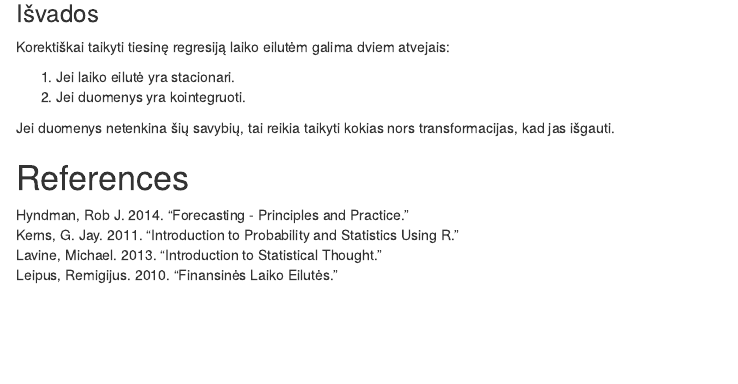
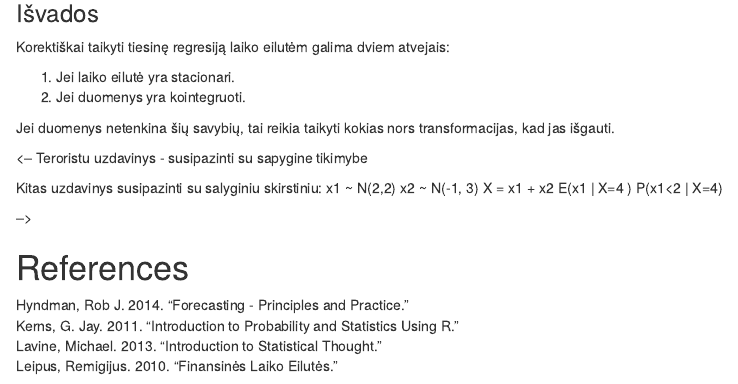
Before and after one commit to BaumilaiteG/Econometrics-6, an R Markdown document (notes/PE2.Rmd): the page in a window 1100 px wide, from 14890 px down. Rendered offline with R 4.5, knitr and Pandoc, with nearby package versions; code that draws random numbers runs with fixed seeds of ours; some code elsewhere in the file could not run offline.

Commit message:
vertinimai

```diff
--- a/notes/PE2.Rmd
+++ b/notes/PE2.Rmd
@@ -1412,6 +1412,19 @@ Korektiškai taikyti tiesinę regresiją laiko eilutėm galima dviem atvejais:
 Jei duomenys netenkina šių savybių, tai reikia taikyti kokias nors transformacijas, kad jas išgauti.
 
 
+<--
+Teroristu uzdavinys - susipazinti su sapygine tikimybe
+
+Kitas uzdavinys susipazinti su salyginiu skirstiniu:
+x1 ~ N(2,2)
+x2 ~ N(-1, 3)
+X = x1 + x2
+E(x1 | X=4 )
+P(x1<2 | X=4)
+
+-->
+
+
 
 References
 ============================================================
```
Also changed, not shown: blog/CRT.Rmd (+1 -0 lines), StudentuSarasas_2016.xlsx, StudentuVertinimas.xlsx, blog/CRT.md, 2 other files.
